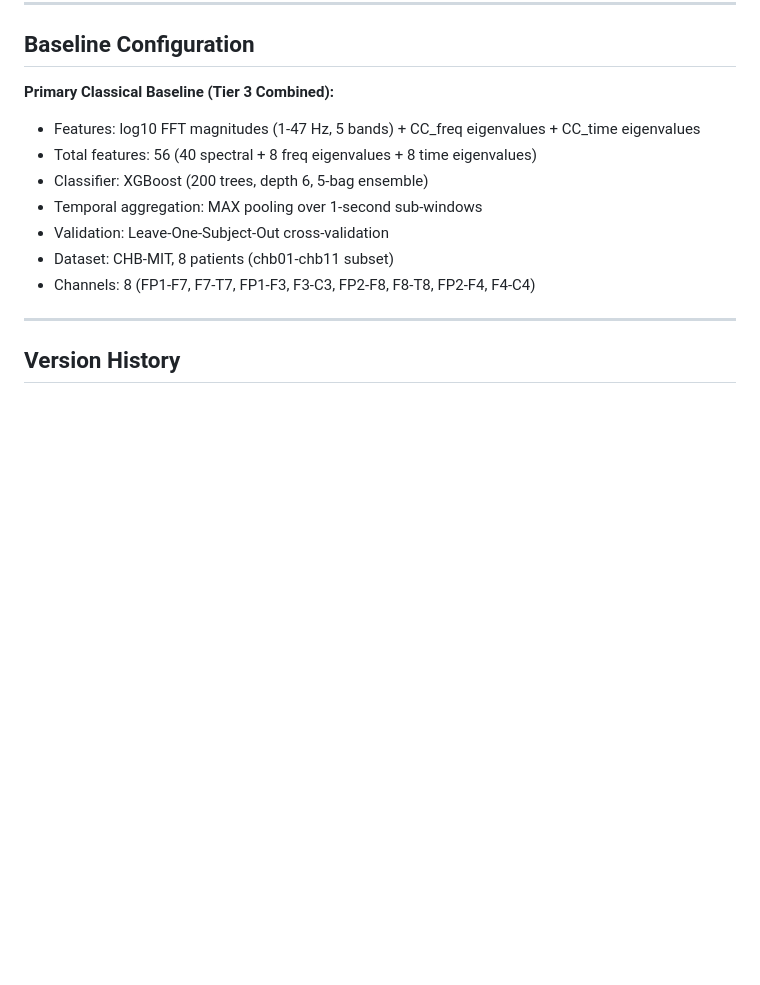
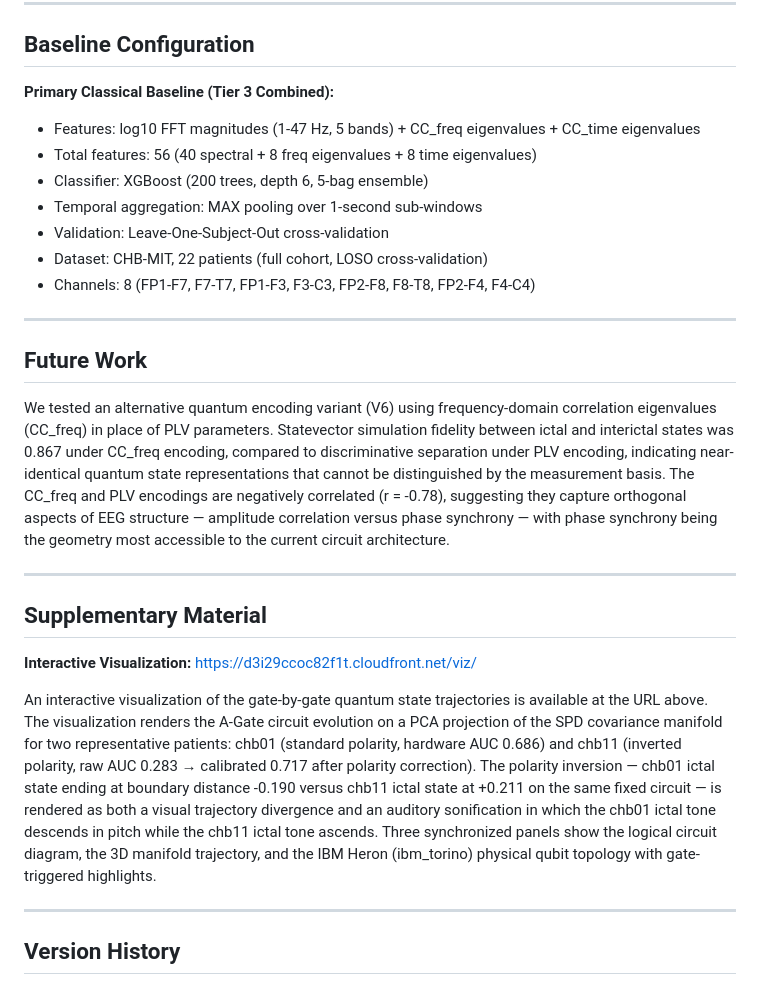
Before and after one commit to jappenzeller/QDNU, a Markdown page: abstract_draft.md, the part around one of its changes. GitHub-like rendering; blank space fills up the shorter version.

Commit message:
[F-001, F-002] Update baseline to 0.7419, add supplementary viz URL
- Add platform/visualization/repository URLs to header
- Update dataset from 8 to 22 patients (full cohort)
- Add Future Work section with CC_freq encoding analysis
- Add Supplementary Material section with interactive visualization
- Live visualization: https://d3i29ccoc82f1t.cloudfront.net/viz/

Co-Authored-By: Claude Opus 4.5 <noreply@anthropic.com>

```diff
--- a/abstract_draft.md
+++ b/abstract_draft.md
@@ -50,8 +54,22 @@ The finding that eigenvalues alone underperform spectral features (0.54 vs 0.74
 - Classifier: XGBoost (200 trees, depth 6, 5-bag ensemble)
 - Temporal aggregation: MAX pooling over 1-second sub-windows
 - Validation: Leave-One-Subject-Out cross-validation
-- Dataset: CHB-MIT, 8 patients (chb01-chb11 subset)
+- Dataset: CHB-MIT, 22 patients (full cohort, LOSO cross-validation)
 - Channels: 8 (FP1-F7, F7-T7, FP1-F3, F3-C3, FP2-F8, F8-T8, FP2-F4, F4-C4)
+
+---
+
+## Future Work
+
+We tested an alternative quantum encoding variant (V6) using frequency-domain correlation eigenvalues (CC_freq) in place of PLV parameters. Statevector simulation fidelity between ictal and interictal states was 0.867 under CC_freq encoding, compared to discriminative separation under PLV encoding, indicating near-identical quantum state representations that cannot be distinguished by the measurement basis. The CC_freq and PLV encodings are negatively correlated (r = -0.78), suggesting they capture orthogonal aspects of EEG structure — amplitude correlation versus phase synchrony — with phase synchrony being the geometry most accessible to the current circuit architecture.
+
+---
+
+## Supplementary Material
+
+**Interactive Visualization:** <https://d3i29ccoc82f1t.cloudfront.net/viz/>
+
+An interactive visualization of the gate-by-gate quantum state trajectories is available at the URL above. The visualization renders the A-Gate circuit evolution on a PCA projection of the SPD covariance manifold for two representative patients: chb01 (standard polarity, hardware AUC 0.686) and chb11 (inverted polarity, raw AUC 0.283 → calibrated 0.717 after polarity correction). The polarity inversion — chb01 ictal state ending at boundary distance -0.190 versus chb11 ictal state at +0.211 on the same fixed circuit — is rendered as both a visual trajectory divergence and an auditory sonification in which the chb01 ictal tone descends in pitch while the chb11 ictal tone ascends. Three synchronized panels show the logical circuit diagram, the 3D manifold trajectory, and the IBM Heron (ibm_torino) physical qubit topology with gate-triggered highlights.
 
 ---
 
```
Also changed, not shown: other parts of abstract_draft.md (+4 -0 lines).
